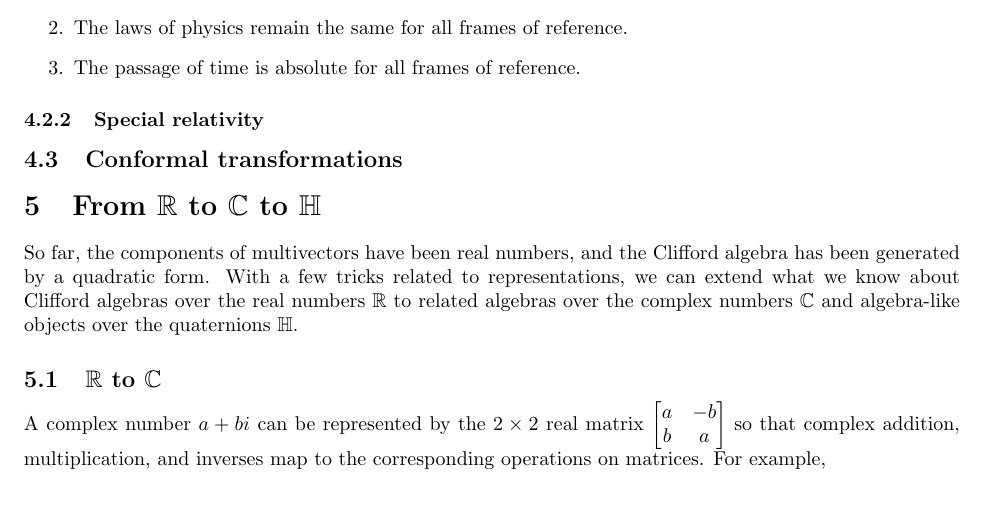
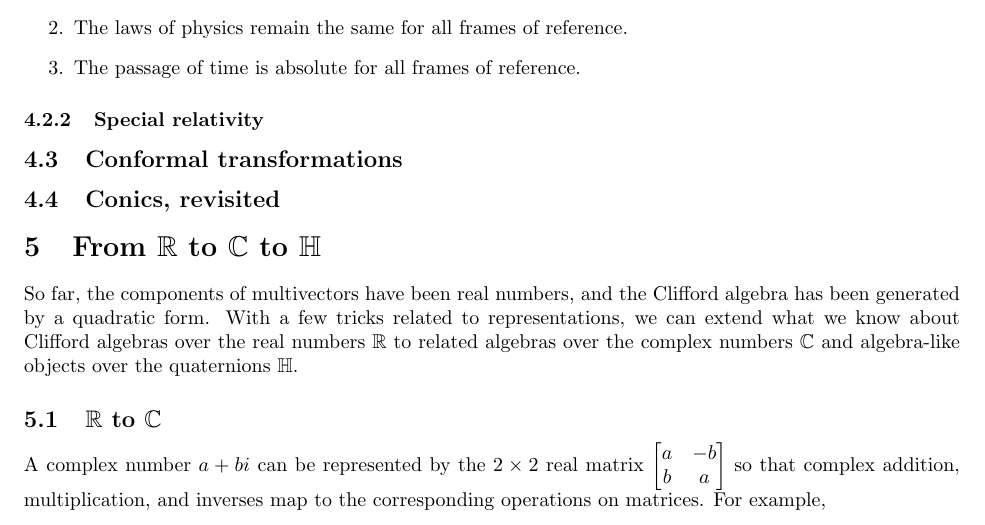
Before and after one commit to Mathtician/ideas, a LaTeX document (geometric_algebra/geometric_algebra.tex): part of page 4 of 4, cut so that both start at the same text. Compiled offline with pdfLaTeX.

Commit message:
mathtician sign in?

```diff
--- a/geometric_algebra/geometric_algebra.tex
+++ b/geometric_algebra/geometric_algebra.tex
@@ -205,6 +205,8 @@ namely those of observers which are not accelerating.
 
 \subsection{Conformal transformations}
 
+\subsection{Conics, revisited}
+
 \section{From \texorpdfstring{$\mathbb{R}$}{R}
   to \texorpdfstring{$\mathbb{C}$}{C}
   to \texorpdfstring{$\mathbb{H}$}{H}}
```
Also changed, not shown: geometric_algebra/geometric_algebra.pdf, 1 other file.
